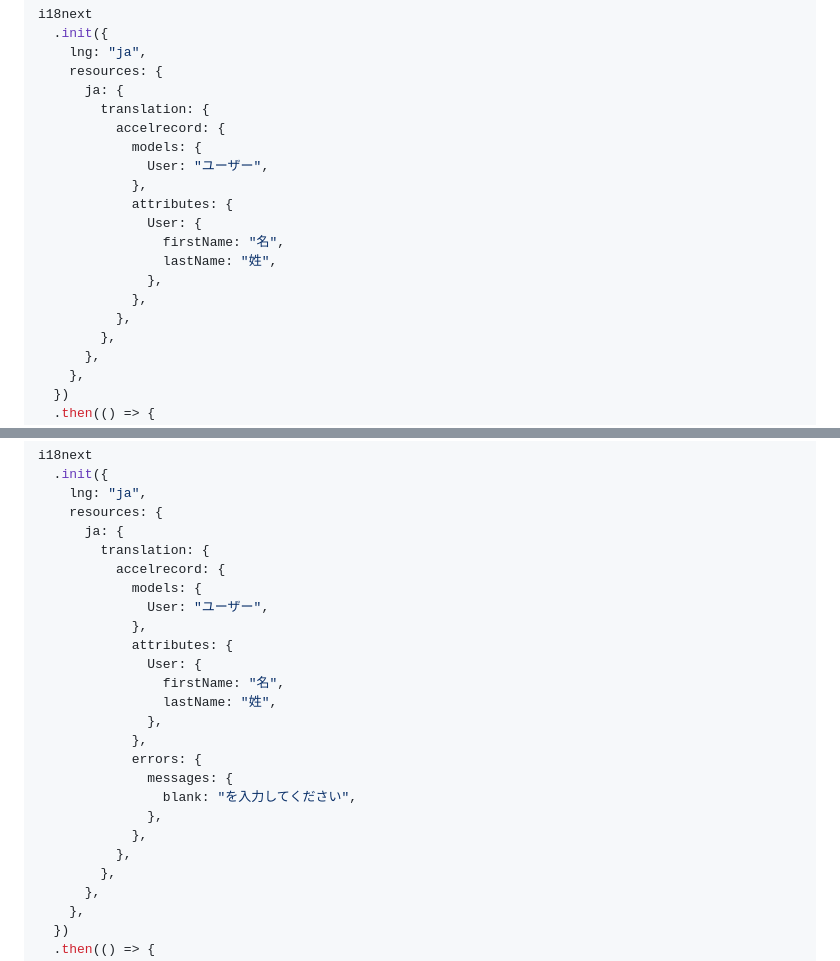
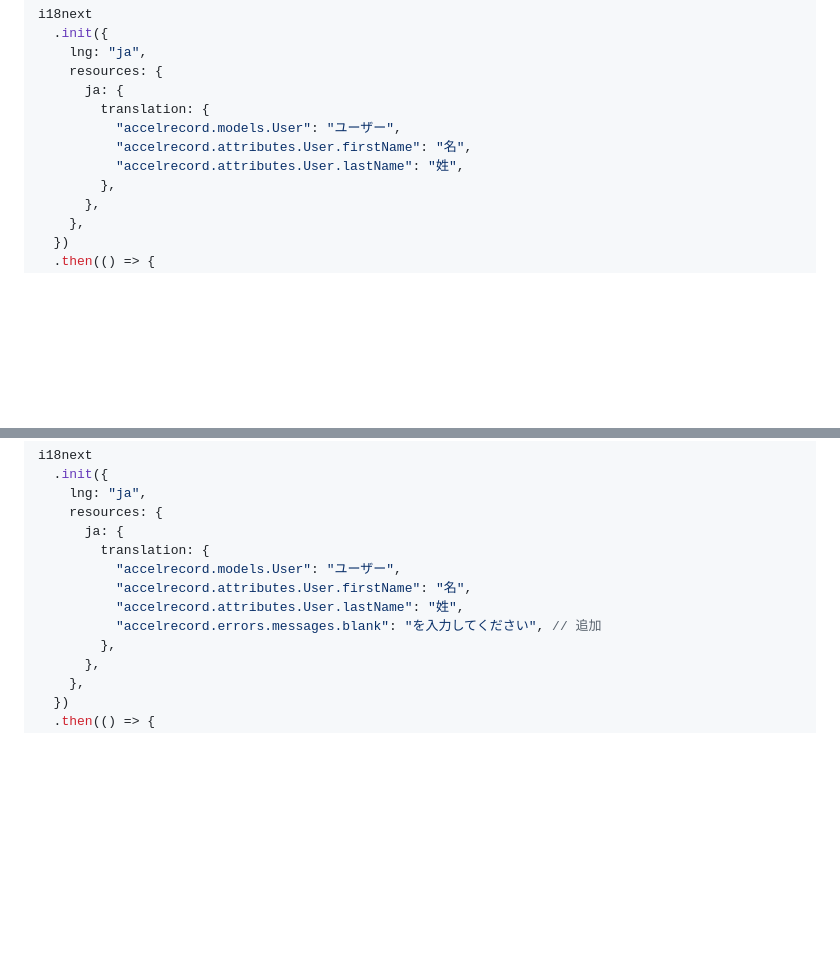
Before and after one commit to koyopro/accella, a Markdown page: packages/accel-record/README-ja.md, 2 parts joined by grey strips. GitHub-like rendering; blank space fills up the shorter version.

```diff
--- a/packages/accel-record/README-ja.md
+++ b/packages/accel-record/README-ja.md
@@ -1180,17 +1180,9 @@ i18next
     resources: {
       ja: {
         translation: {
-          accelrecord: {
-            models: {
-              User: "ユーザー",
-            },
-            attributes: {
-              User: {
-                firstName: "名",
-                lastName: "姓",
-              },
-            },
-          },
+          "accelrecord.models.User": "ユーザー",
+          "accelrecord.attributes.User.firstName": "名",
+          "accelrecord.attributes.User.lastName": "姓",
         },
       },
     },
@@ -1245,22 +1237,10 @@ i18next
     resources: {
       ja: {
         translation: {
-          accelrecord: {
-            models: {
-              User: "ユーザー",
-            },
-            attributes: {
-              User: {
-                firstName: "名",
-                lastName: "姓",
-              },
-            },
-            errors: {
-              messages: {
-                blank: "を入力してください",
-              },
-            },
-          },
+          "accelrecord.models.User": "ユーザー",
+          "accelrecord.attributes.User.firstName": "名",
+          "accelrecord.attributes.User.lastName": "姓",
+          "accelrecord.errors.messages.blank": "を入力してください", // 追加
         },
       },
     },
```
Also changed, not shown: packages/accel-record/README.md (+7 -27 lines).
